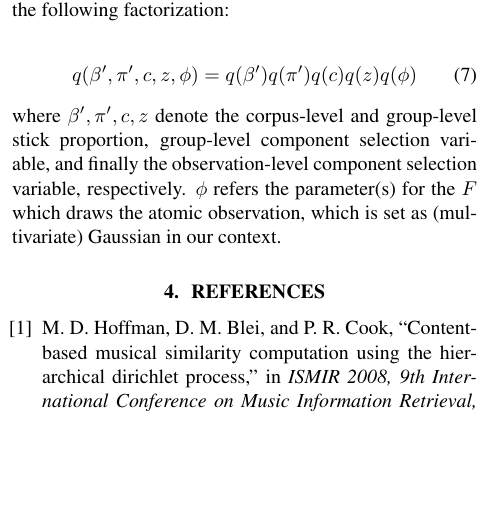
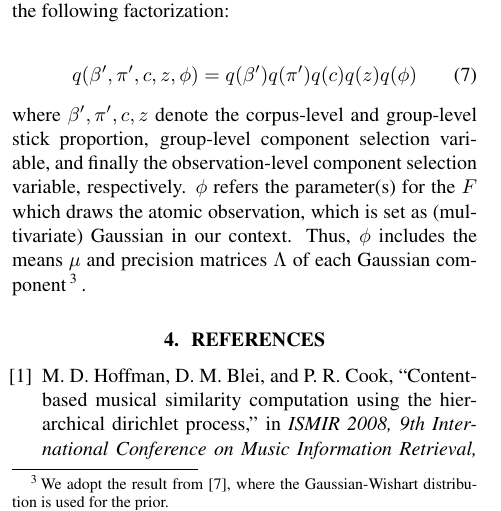
Before and after one commit to eldrin/hdpgmm-music-experiments, a LaTeX paper (paper/ismir_submission/ISMIR2022_template.tex): part of one column of page 2 of 3, cut so that both start at the same text, the shorter picture padded with empty space. Compiled offline with pdfLaTeX.

Commit message:
updated manuscript

```diff
--- a/paper/ismir_submission/ISMIR2022_template.tex
+++ b/paper/ismir_submission/ISMIR2022_template.tex
@@ -208,7 +208,9 @@ where $Z$ is set of all latent variables and parameters to be infered through VI
 \begin{equation}\label{eq:meanfield_vi_hdpgmm}
     q(\beta^{\prime}, \pi^{\prime}, c, z, \phi) = q(\beta^{\prime})q(\pi^{\prime})q(c)q(z)q(\phi)
 \end{equation}
-where $\beta^{\prime}, \pi^{\prime}, c, z$ denote the corpus-level and group-level stick proportion, group-level component selection variable, and finally the observation-level component selection variable, respectively. $\phi$ refers the parameter(s) for the $F$ which draws the atomic observation, which is set as (multivariate) Gaussian in our context.
+where $\beta^{\prime}, \pi^{\prime}, c, z$ denote the corpus-level and group-level stick proportion, group-level component selection variable, and finally the observation-level component selection variable, respectively. $\phi$ refers the parameter(s) for the $F$ which draws the atomic observation, which is set as (multivariate) Gaussian in our context. Thus, $\phi$ includes the means $\mu$ and precision matrices $\Lambda$ of each Gaussian component\footnote{We adopt the result from \cite{DBLP:journals/jei/BishopN07}, where the Gaussian-Wishart distribution is used for the prior.}.
+
+
 
 % For bibtex users:
 \bibliography{ISMIRtemplate}
```
